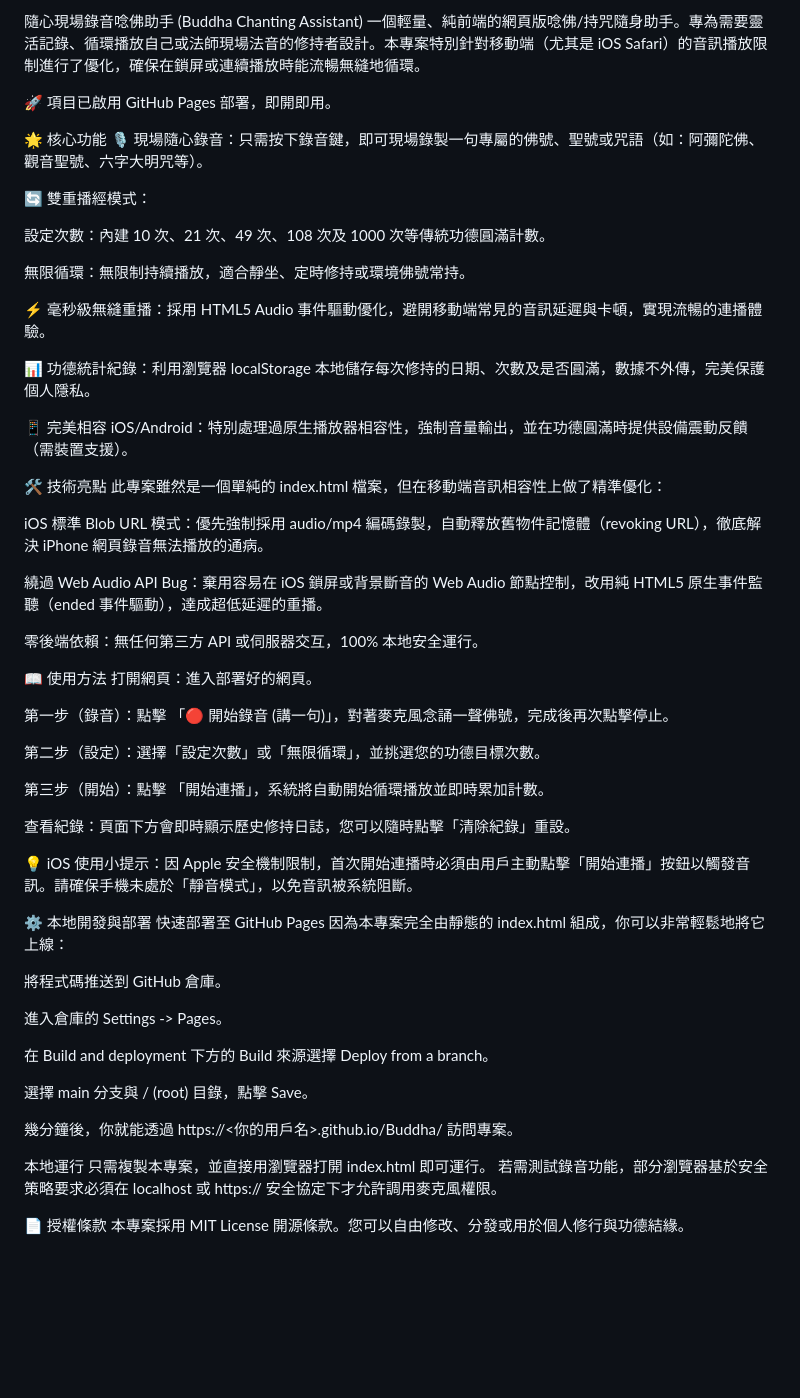
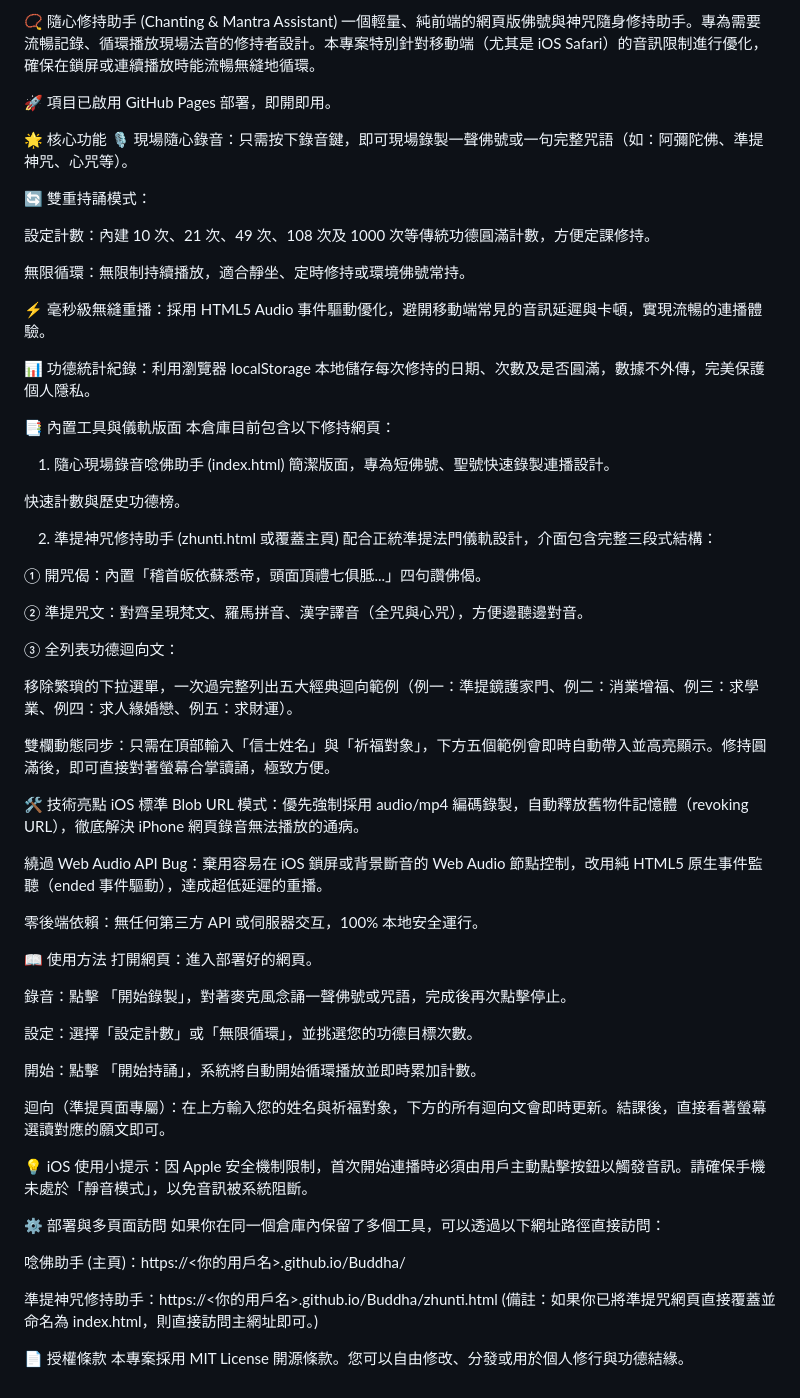
Before and after one commit to kingyyp/Buddha, a Markdown page: README.md, the part around the change. GitHub-like rendering; blank space fills up the shorter version.

Commit message:
Revise README.md for improved clarity and features
Updated project description and features in README.md for clarity and consistency.

```diff
--- a/README.md
+++ b/README.md
@@ -1,14 +1,14 @@
-隨心現場錄音唸佛助手 (Buddha Chanting Assistant)
-一個輕量、純前端的網頁版唸佛/持咒隨身助手。專為需要靈活記錄、循環播放自己或法師現場法音的修持者設計。本專案特別針對移動端（尤其是 iOS Safari）的音訊播放限制進行了優化，確保在鎖屏或連續播放時能流暢無縫地循環。
+📿 隨心修持助手 (Chanting & Mantra Assistant)
+一個輕量、純前端的網頁版佛號與神咒隨身修持助手。專為需要流暢記錄、循環播放現場法音的修持者設計。本專案特別針對移動端（尤其是 iOS Safari）的音訊限制進行優化，確保在鎖屏或連續播放時能流暢無縫地循環。
 
 🚀 項目已啟用 GitHub Pages 部署，即開即用。
 
 🌟 核心功能
-🎙️ 現場隨心錄音：只需按下錄音鍵，即可現場錄製一句專屬的佛號、聖號或咒語（如：阿彌陀佛、觀音聖號、六字大明咒等）。
+🎙️ 現場隨心錄音：只需按下錄音鍵，即可現場錄製一聲佛號或一句完整咒語（如：阿彌陀佛、準提神咒、心咒等）。
 
-🔄 雙重播經模式：
+🔄 雙重持誦模式：
 
-設定次數：內建 10 次、21 次、49 次、108 次及 1000 次等傳統功德圓滿計數。
+設定計數：內建 10 次、21 次、49 次、108 次及 1000 次等傳統功德圓滿計數，方便定課修持。
 
 無限循環：無限制持續播放，適合靜坐、定時修持或環境佛號常持。
 
@@ -16,11 +16,28 @@
 
 📊 功德統計紀錄：利用瀏覽器 localStorage 本地儲存每次修持的日期、次數及是否圓滿，數據不外傳，完美保護個人隱私。
 
-📱 完美相容 iOS/Android：特別處理過原生播放器相容性，強制音量輸出，並在功德圓滿時提供設備震動反饋（需裝置支援）。
+📑 內置工具與儀軌版面
+本倉庫目前包含以下修持網頁：
+
+1. 隨心現場錄音唸佛助手 (index.html)
+簡潔版面，專為短佛號、聖號快速錄製連播設計。
+
+快速計數與歷史功德榜。
+
+2. 準提神咒修持助手 (zhunti.html 或覆蓋主頁)
+配合正統準提法門儀軌設計，介面包含完整三段式結構：
+
+① 開咒偈：內置「稽首皈依蘇悉帝，頭面頂禮七俱胝...」四句讚佛偈。
+
+② 準提咒文：對齊呈現梵文、羅馬拼音、漢字譯音（全咒與心咒），方便邊聽邊對音。
+
+③ 全列表功德迴向文：
+
+移除繁瑣的下拉選單，一次過完整列出五大經典迴向範例（例一：準提鏡護家門、例二：消業增福、例三：求學業、例四：求人緣婚戀、例五：求財運）。
+
+雙欄動態同步：只需在頂部輸入「信士姓名」與「祈福對象」，下方五個範例會即時自動帶入並高亮顯示。修持圓滿後，即可直接對著螢幕合掌讀誦，極致方便。
 
 🛠️ 技術亮點
-此專案雖然是一個單純的 index.html 檔案，但在移動端音訊相容性上做了精準優化：
-
 iOS 標準 Blob URL 模式：優先強制採用 audio/mp4 編碼錄製，自動釋放舊物件記憶體（revoking URL），徹底解決 iPhone 網頁錄音無法播放的通病。
 
 繞過 Web Audio API Bug：棄用容易在 iOS 鎖屏或背景斷音的 Web Audio 節點控制，改用純 HTML5 原生事件監聽（ended 事件驅動），達成超低延遲的重播。
@@ -30,33 +47,23 @@ iOS 標準 Blob URL 模式：優先強制採用 audio/mp4 編碼錄製，自動
 📖 使用方法
 打開網頁：進入部署好的網頁。
 
-第一步（錄音）：點擊 「🔴 開始錄音 (講一句)」，對著麥克風念誦一聲佛號，完成後再次點擊停止。
+錄音：點擊 「開始錄製」，對著麥克風念誦一聲佛號或咒語，完成後再次點擊停止。
 
-第二步（設定）：選擇「設定次數」或「無限循環」，並挑選您的功德目標次數。
+設定：選擇「設定計數」或「無限循環」，並挑選您的功德目標次數。
 
-第三步（開始）：點擊 「開始連播」，系統將自動開始循環播放並即時累加計數。
+開始：點擊 「開始持誦」，系統將自動開始循環播放並即時累加計數。
 
-查看紀錄：頁面下方會即時顯示歷史修持日誌，您可以隨時點擊「清除紀錄」重設。
+迴向（準提頁面專屬）：在上方輸入您的姓名與祈福對象，下方的所有迴向文會即時更新。結課後，直接看著螢幕選讀對應的願文即可。
 
-💡 iOS 使用小提示：因 Apple 安全機制限制，首次開始連播時必須由用戶主動點擊「開始連播」按鈕以觸發音訊。請確保手機未處於「靜音模式」，以免音訊被系統阻斷。
+💡 iOS 使用小提示：因 Apple 安全機制限制，首次開始連播時必須由用戶主動點擊按鈕以觸發音訊。請確保手機未處於「靜音模式」，以免音訊被系統阻斷。
 
-⚙️ 本地開發與部署
-快速部署至 GitHub Pages
-因為本專案完全由靜態的 index.html 組成，你可以非常輕鬆地將它上線：
+⚙️ 部署與多頁面訪問
+如果你在同一個倉庫內保留了多個工具，可以透過以下網址路徑直接訪問：
 
-將程式碼推送到 GitHub 倉庫。
+唸佛助手 (主頁)：https://<你的用戶名>.github.io/Buddha/
 
-進入倉庫的 Settings -> Pages。
-
-在 Build and deployment 下方的 Build 來源選擇 Deploy from a branch。
-
-選擇 main 分支與 / (root) 目錄，點擊 Save。
-
-幾分鐘後，你就能透過 https://<你的用戶名>.github.io/Buddha/ 訪問專案。
-
-本地運行
-只需複製本專案，並直接用瀏覽器打開 index.html 即可運行。
-若需測試錄音功能，部分瀏覽器基於安全策略要求必須在 localhost 或 https:// 安全協定下才允許調用麥克風權限。
+準提神咒修持助手：https://<你的用戶名>.github.io/Buddha/zhunti.html
+(備註：如果你已將準提咒網頁直接覆蓋並命名為 index.html，則直接訪問主網址即可。)
 
 📄 授權條款
 本專案採用 MIT License 開源條款。您可以自由修改、分發或用於個人修行與功德結緣。
```
